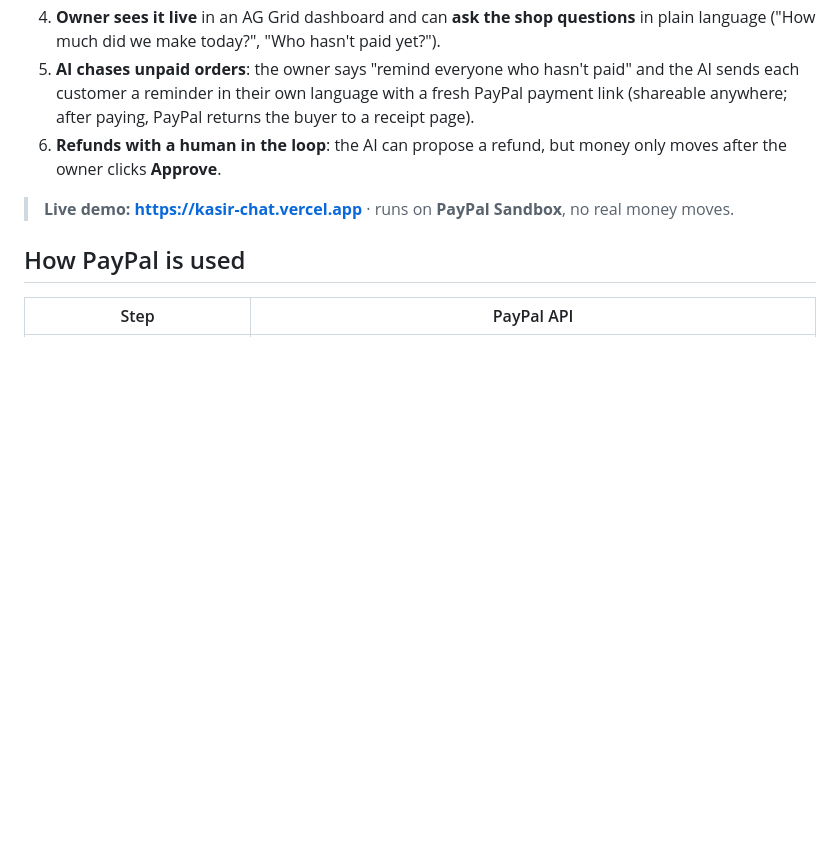
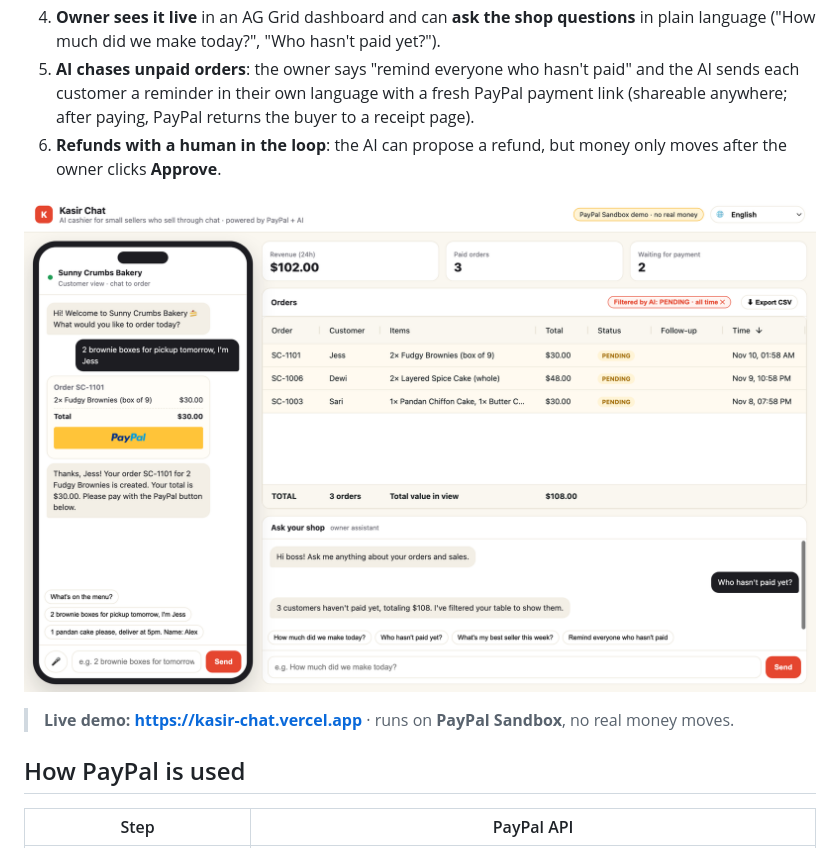
Before and after one commit to aiwithfloren-art/kasir-chat, a Markdown page: README.md, the part around the change. Drawn GitHub-style; pictures changed too: docs/screenshot.png (added); blank space fills up the shorter version.

Commit message:
README screenshot; neutral Portuguese label
Co-Authored-By: Claude Opus 5.5 <noreply@anthropic.com>

```diff
--- a/README.md
+++ b/README.md
@@ -11,6 +11,8 @@ Millions of small sellers (home bakers, resellers, small shops) take orders thro
 4. **Owner sees it live** in an AG Grid dashboard and can **ask the shop questions** in plain language ("How much did we make today?", "Who hasn't paid yet?").
 5. **AI chases unpaid orders**: the owner says "remind everyone who hasn't paid" and the AI sends each customer a reminder in their own language with a fresh PayPal payment link (shareable anywhere; after paying, PayPal returns the buyer to a receipt page).
 6. **Refunds with a human in the loop**: the AI can propose a refund, but money only moves after the owner clicks **Approve**.
+
+![Kasir Chat: the customer orders in chat on the left, the owner sees live PayPal payments and asks the AI on the right](docs/screenshot.png)
 
 > **Live demo: https://kasir-chat.vercel.app** · runs on **PayPal Sandbox**, no real money moves.
 
```
